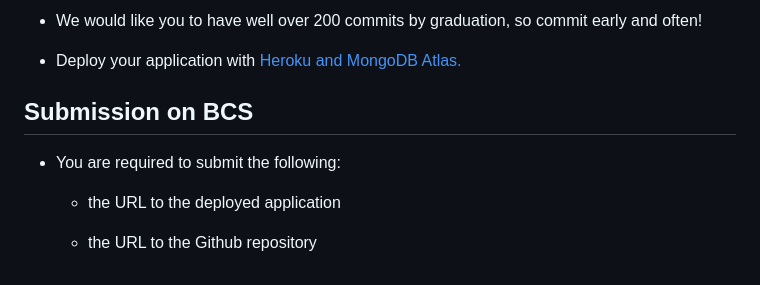
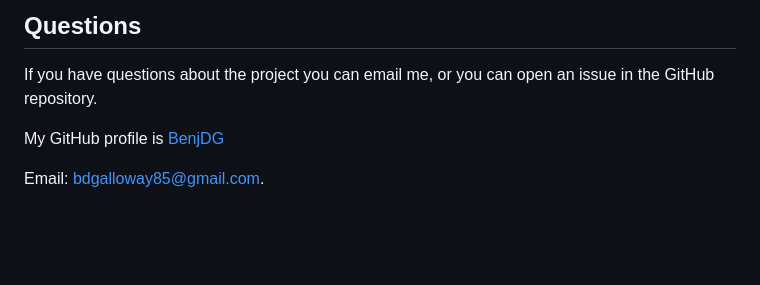
Before and after one commit to BenjDG/Offline_Online_Budget_Tracker, a Markdown page: README.md, the part around the change printed below. Rendered like a GitHub page; blank space fills up the shorter version.

```diff
--- a/README.md
+++ b/README.md
@@ -51,12 +66,8 @@ THEN that will be shown on the page, and added to their transaction history when
 
-* We would like you to have well over 200 commits by graduation, so commit early and often!
+## Questions
 
-* Deploy your application with [Heroku and MongoDB Atlas.](../04-Important/MongoAtlas-Deploy.md)
+If you have questions about the project you can email me, or you can open an issue in the GitHub repository.
 
-## Submission on BCS
+My GitHub profile is [BenjDG](https://github.com/BenjDG)
 
-* You are required to submit the following:
-
-  * the URL to the deployed application
-
-  * the URL to the Github repository
+Email: bdgalloway85@gmail.com.
```
Also changed, not shown: other parts of README.md (+43 -28 lines), public/img/screenshot.PNG (added).
